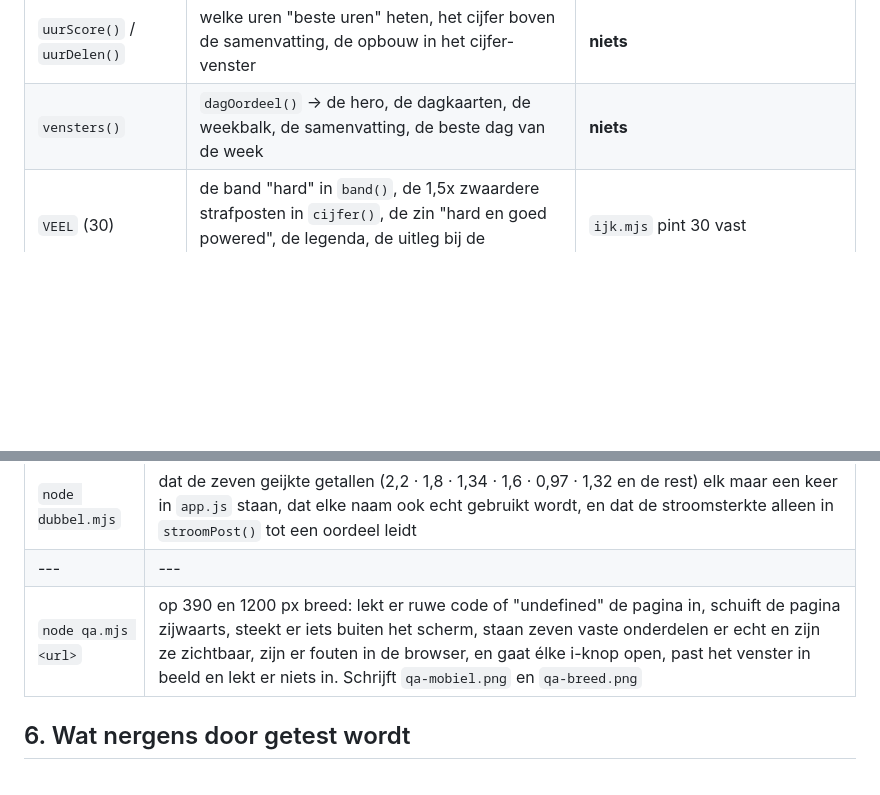
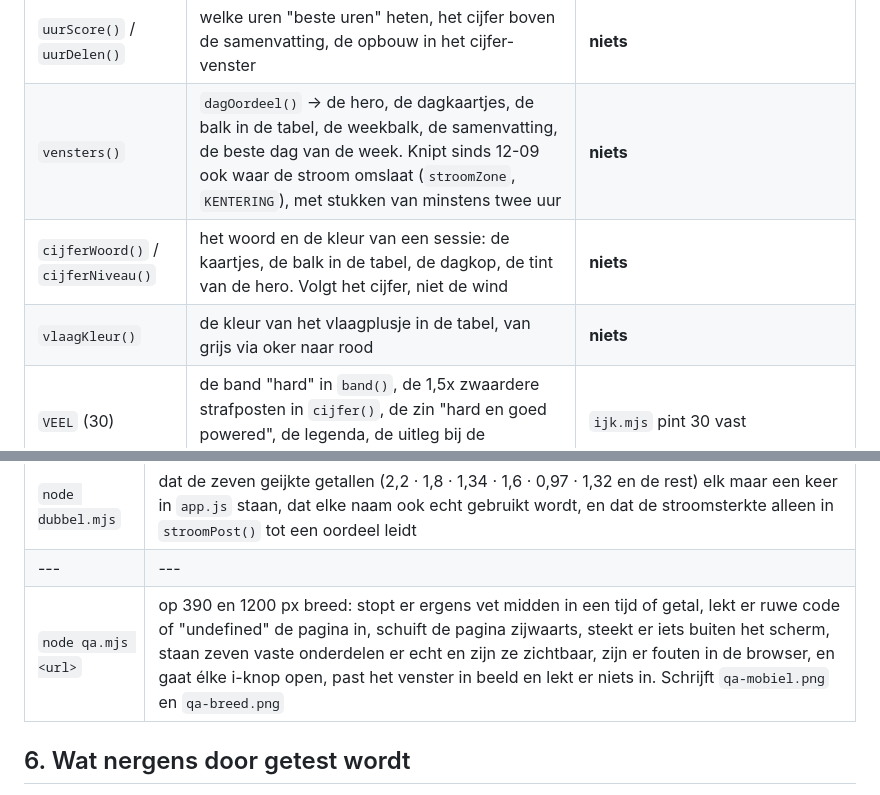
Before and after one commit to danielkosten/kiteweer, a Markdown page: ARCHITECTUUR.md, 2 parts joined by grey strips. Rendered like a GitHub page; blank space fills up the shorter version.

Commit message:
Documentatie bij: sessies knippen op de stroom, kleur volgt het cijfer
Co-Authored-By: Claude Opus 5 (1M context) <noreply@anthropic.com>
Claude-Session: https://claude.ai/code/session_01KvVXLCdMKrC4Q4VPCTcnBC

```diff
--- a/ARCHITECTUUR.md
+++ b/ARCHITECTUUR.md
@@ -71,7 +71,9 @@ ideaal is.** Alles hieronder hangt daar weer aan.
 | `CURVE` / `startCijfer()` | `cijfer()` (venstercijfer) én `uurDelen()` (uurcijfer), en daarmee de volgorde van de vensters, de keuze van de beste dag en de beste uren | `ijk.mjs`: acht punten op de curve, de eis dat hij stijgt naar Daniels band, dat 33 kn hoger scoort dan 16 kn, en dat een 10 net niet uit de wind alleen komt |
 | `cijfer()` | het getal op elke vensterknop, `scoreVan()` → de sortering van de vensters en de beste dag van de week, het venster-uitlegvenster | alleen het startcijfer via `ijk.mjs`. De optelposten zelf: **niets** |
 | `uurScore()` / `uurDelen()` | welke uren "beste uren" heten, het cijfer boven de samenvatting, de opbouw in het cijfer-venster | **niets** |
-| `vensters()` | `dagOordeel()` → de hero, de dagkaarten, de weekbalk, de samenvatting, de beste dag van de week | **niets** |
+| `vensters()` | `dagOordeel()` → de hero, de dagkaartjes, de balk in de tabel, de weekbalk, de samenvatting, de beste dag van de week. Knipt sinds 12-09 ook waar de stroom omslaat (`stroomZone`, `KENTERING`), met stukken van minstens twee uur | **niets** |
+| `cijferWoord()` / `cijferNiveau()` | het woord en de kleur van een sessie: de kaartjes, de balk in de tabel, de dagkop, de tint van de hero. Volgt het cijfer, niet de wind | **niets** |
+| `vlaagKleur()` | de kleur van het vlaagplusje in de tabel, van grijs via oker naar rood | **niets** |
 | `VEEL` (30) | de band "hard" in `band()`, de 1,5x zwaardere strafposten in `cijfer()`, de zin "hard en goed powered", de legenda, de uitleg bij de sessiekans en bij het cijfer | `ijk.mjs` pint 30 vast |
 | `TEVEEL` (40) | de gate in `uren()` (te hard telt als nee), de kans uit de ensembles, de kop van de sessiekans-rij, "te hard" onder het percentage, twee uitlegvensters | `ijk.mjs` pint 40 vast |
 | `DRUK_GOED` (0,97) | `band()` en `genoegKn()`, dus de hele ondergrens van de pagina | `ijk.mjs`: moet 14 kn geven bij 85 kg en 13 m |
@@ -130,7 +132,7 @@ Wat de twee toetsen echt controleren:
 |---|---|
 | `node dubbel.mjs` | dat de zeven geijkte getallen (2,2 · 1,8 · 1,34 · 1,6 · 0,97 · 1,32 en de rest) elk maar een keer in `app.js` staan, dat elke naam ook echt gebruikt wordt, en dat de stroomsterkte alleen in `stroomPost()` tot een oordeel leidt |
 |---|---|
-| `node qa.mjs <url>` | op 390 en 1200 px breed: lekt er ruwe code of "undefined" de pagina in, schuift de pagina zijwaarts, steekt er iets buiten het scherm, staan zeven vaste onderdelen er echt en zijn ze zichtbaar, zijn er fouten in de browser, en gaat élke i-knop open, past het venster in beeld en lekt er niets in. Schrijft `qa-mobiel.png` en `qa-breed.png` |
+| `node qa.mjs <url>` | op 390 en 1200 px breed: stopt er ergens vet midden in een tijd of getal, lekt er ruwe code of "undefined" de pagina in, schuift de pagina zijwaarts, steekt er iets buiten het scherm, staan zeven vaste onderdelen er echt en zijn ze zichtbaar, zijn er fouten in de browser, en gaat élke i-knop open, past het venster in beeld en lekt er niets in. Schrijft `qa-mobiel.png` en `qa-breed.png` |
 
 ## 6. Wat nergens door getest wordt
 
```
